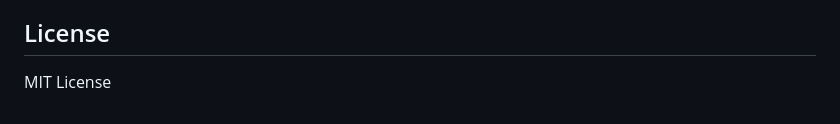
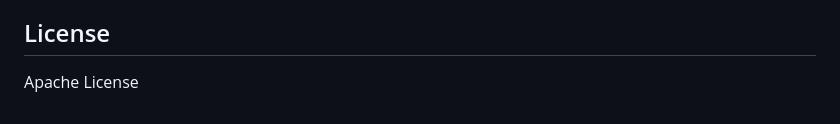
Before and after one commit to mwakidenis/banknet, a Markdown page: README.md, the part around the change. Rendered like a GitHub page.

```diff
--- a/README.md
+++ b/README.md
@@ -114,4 +114,4 @@ STARBANK_HOST=192.168.1.100 STARBANK_PORT=8080 node src/cli/status.js
 
 ## License
 
-MIT License
+Apache License
```
